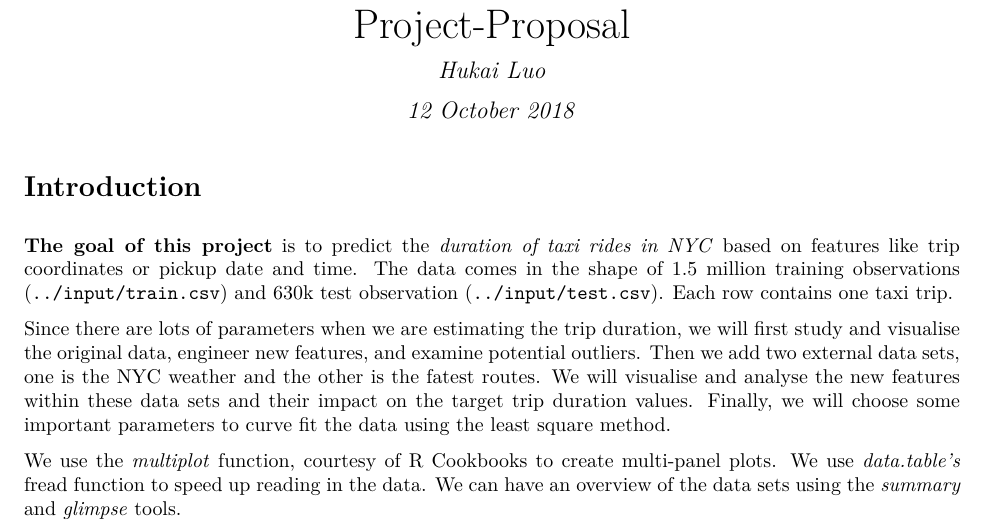
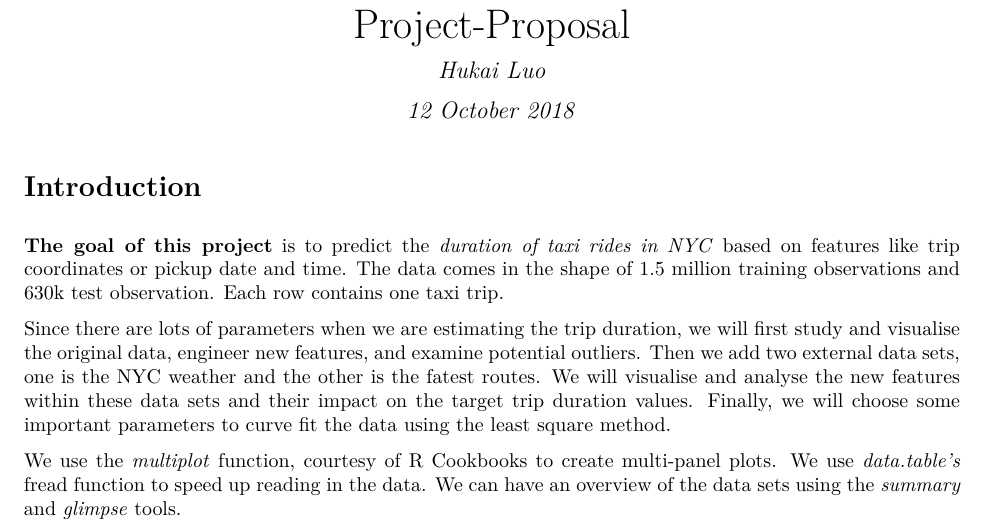
Before and after one commit to stat5361-2018f/final-project-hul17011, an R Markdown document (proposal.Rmd): part of the page, cut so that both start at the same text. The pictures show the output file proposal.pdf that the author committed with the source.

Commit message:
proposal

```diff
--- a/proposal.Rmd
+++ b/proposal.Rmd
@@ -7,7 +7,7 @@ date: "`r format(Sys.time(), '%d %B %Y')`"
 
 # Introduction
 
-**The goal of this project** is to predict the *duration of taxi rides in NYC* based on features like trip coordinates or pickup date and time. The [data](https://www.kaggle.com/c/nyc-taxi-trip-duration/data) comes in the shape of 1.5 million training observations (`../input/train.csv`) and 630k test observation (`../input/test.csv`). Each row contains one taxi trip.
+**The goal of this project** is to predict the *duration of taxi rides in NYC* based on features like trip coordinates or pickup date and time. The [data](https://www.kaggle.com/c/nyc-taxi-trip-duration/data) comes in the shape of 1.5 million training observations and 630k test observation. Each row contains one taxi trip.
 
 Since there are lots of parameters when we are estimating the trip duration, we will first study and visualise the original data, engineer new features, and examine potential outliers. Then we add two external data sets, one is the NYC weather and the other is the fatest routes. We will visualise and analyse the new features within these data sets and their impact on the target trip duration values. Finally, we will choose some important parameters to curve fit the data using the least square method.
 
```
Also changed, not shown: proposal.pdf, 1 other file.
